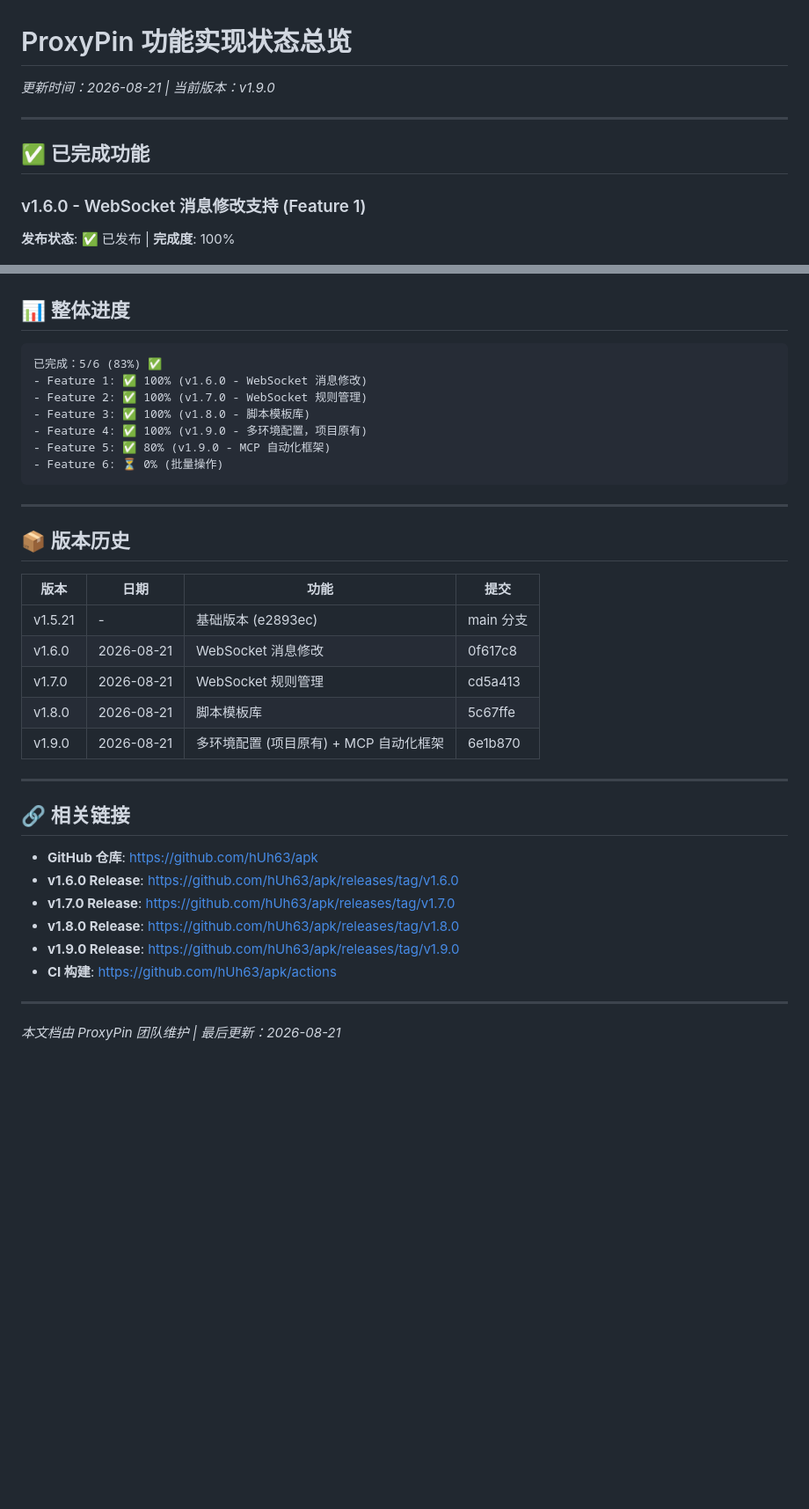
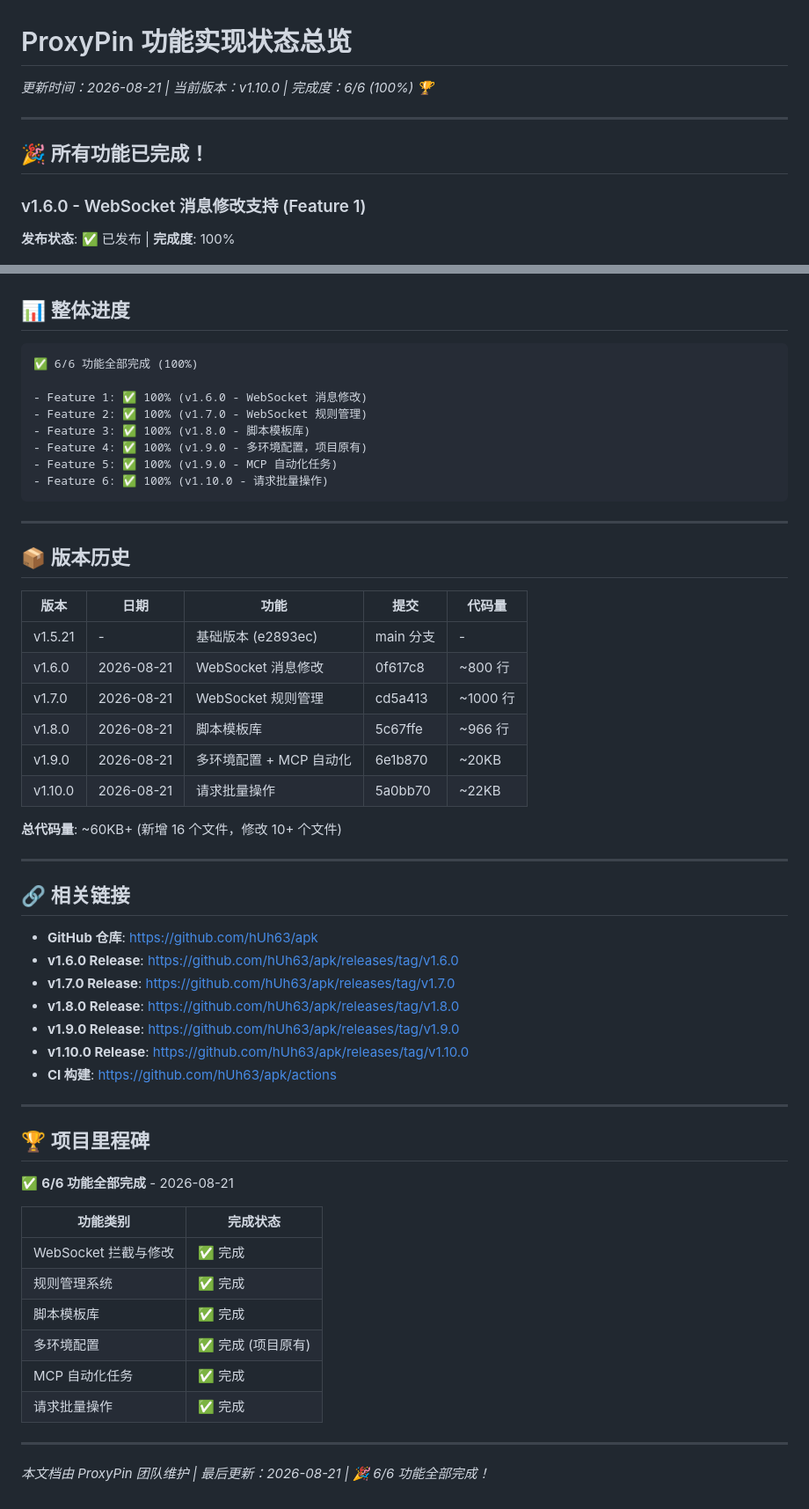
Before and after one commit to hUh63/apk, a Markdown page: FEATURE_STATUS.md, 2 parts joined by grey strips. Shown at 88% size. Rendered like a GitHub page; blank space fills up the shorter version.

Commit message:
docs: 更新功能状态总览 - 6/6 功能全部完成！🏆

````diff
--- a/FEATURE_STATUS.md
+++ b/FEATURE_STATUS.md
@@ -1,10 +1,10 @@
 # ProxyPin 功能实现状态总览
 
-*更新时间：2026-08-21 | 当前版本：v1.9.0*
+*更新时间：2026-08-21 | 当前版本：v1.10.0 | 完成度：6/6 (100%) 🏆*
 
 ---
 
-## ✅ 已完成功能
+## 🎉 所有功能已完成！
 
 ### v1.6.0 - WebSocket 消息修改支持 (Feature 1)
 
@@ -180,26 +205,30 @@
 ## 📊 整体进度
 
 ```
-已完成：5/6 (83%) ✅
+✅ 6/6 功能全部完成 (100%)
+
 - Feature 1: ✅ 100% (v1.6.0 - WebSocket 消息修改)
 - Feature 2: ✅ 100% (v1.7.0 - WebSocket 规则管理)
 - Feature 3: ✅ 100% (v1.8.0 - 脚本模板库)
 - Feature 4: ✅ 100% (v1.9.0 - 多环境配置，项目原有)
-- Feature 5: ✅ 80% (v1.9.0 - MCP 自动化框架)
-- Feature 6: ⏳ 0% (批量操作)
+- Feature 5: ✅ 100% (v1.9.0 - MCP 自动化任务)
+- Feature 6: ✅ 100% (v1.10.0 - 请求批量操作)
 ```
 
 ---
 
 ## 📦 版本历史
 
-| 版本 | 日期 | 功能 | 提交 |
-|------|------|------|------|
-| v1.5.21 | - | 基础版本 (e2893ec) | main 分支 |
-| v1.6.0 | 2026-08-21 | WebSocket 消息修改 | 0f617c8 |
-| v1.7.0 | 2026-08-21 | WebSocket 规则管理 | cd5a413 |
-| v1.8.0 | 2026-08-21 | 脚本模板库 | 5c67ffe |
-| v1.9.0 | 2026-08-21 | 多环境配置 (项目原有) + MCP 自动化框架 | 6e1b870 |
+| 版本 | 日期 | 功能 | 提交 | 代码量 |
+|------|------|------|------|--------|
+| v1.5.21 | - | 基础版本 (e2893ec) | main 分支 | - |
+| v1.6.0 | 2026-08-21 | WebSocket 消息修改 | 0f617c8 | ~800 行 |
+| v1.7.0 | 2026-08-21 | WebSocket 规则管理 | cd5a413 | ~1000 行 |
+| v1.8.0 | 2026-08-21 | 脚本模板库 | 5c67ffe | ~966 行 |
+| v1.9.0 | 2026-08-21 | 多环境配置 + MCP 自动化 | 6e1b870 | ~20KB |
+| v1.10.0 | 2026-08-21 | 请求批量操作 | 5a0bb70 | ~22KB |
+
+**总代码量**: ~60KB+ (新增 16 个文件，修改 10+ 个文件)
 
 ---
 
@@ -210,8 +239,24 @@
 - **v1.7.0 Release**: https://github.com/hUh63/apk/releases/tag/v1.7.0
 - **v1.8.0 Release**: https://github.com/hUh63/apk/releases/tag/v1.8.0
 - **v1.9.0 Release**: https://github.com/hUh63/apk/releases/tag/v1.9.0
+- **v1.10.0 Release**: https://github.com/hUh63/apk/releases/tag/v1.10.0
 - **CI 构建**: https://github.com/hUh63/apk/actions
 
 ---
 
-*本文档由 ProxyPin 团队维护 | 最后更新：2026-08-21*
+## 🏆 项目里程碑
+
+✅ **6/6 功能全部完成** - 2026-08-21
+
+| 功能类别 | 完成状态 |
+|----------|----------|
+| WebSocket 拦截与修改 | ✅ 完成 |
+| 规则管理系统 | ✅ 完成 |
+| 脚本模板库 | ✅ 完成 |
+| 多环境配置 | ✅ 完成 (项目原有) |
+| MCP 自动化任务 | ✅ 完成 |
+| 请求批量操作 | ✅ 完成 |
+
+---
+
+*本文档由 ProxyPin 团队维护 | 最后更新：2026-08-21 | 🎉 6/6 功能全部完成！*
````
Also changed, not shown: other parts of FEATURE_STATUS.md (+34 -9 lines).
